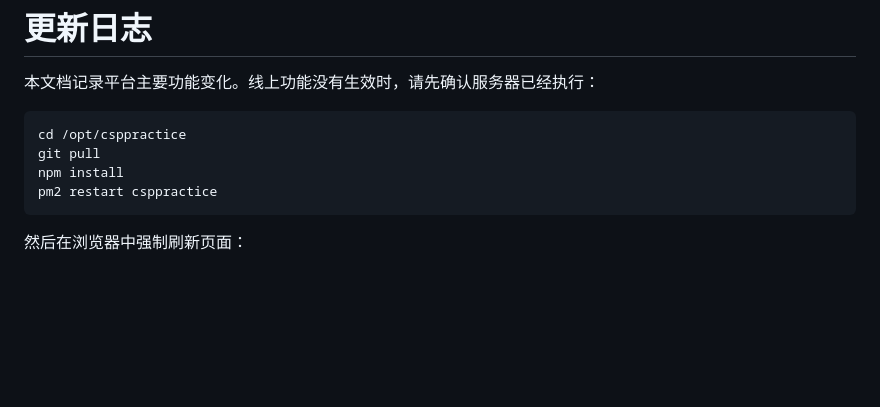
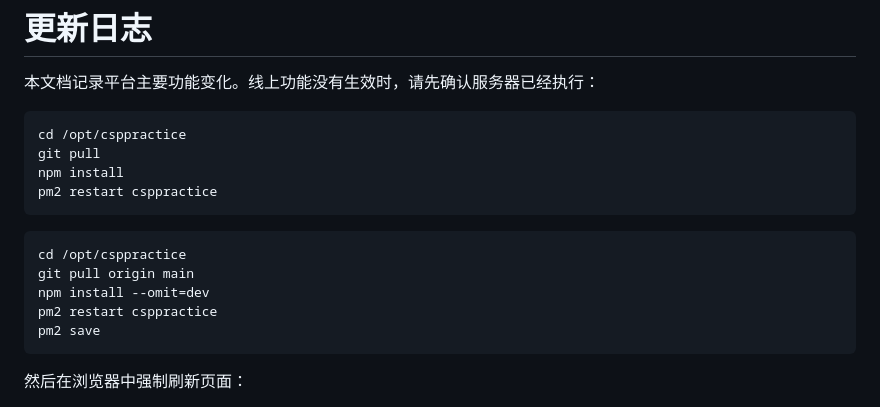
Before and after one commit to cuong25254625-hue/csppractice, a Markdown page: CHANGELOG.md, the part around the change. GitHub-like rendering; blank space fills up the shorter version.

````diff
--- a/CHANGELOG.md
+++ b/CHANGELOG.md
@@ -7,6 +7,14 @@ cd /opt/csppractice
 git pull
 npm install
 pm2 restart csppractice
+```
+
+```bash
+cd /opt/csppractice
+git pull origin main
+npm install --omit=dev
+pm2 restart csppractice
+pm2 save
 ```
 
 然后在浏览器中强制刷新页面：
````
